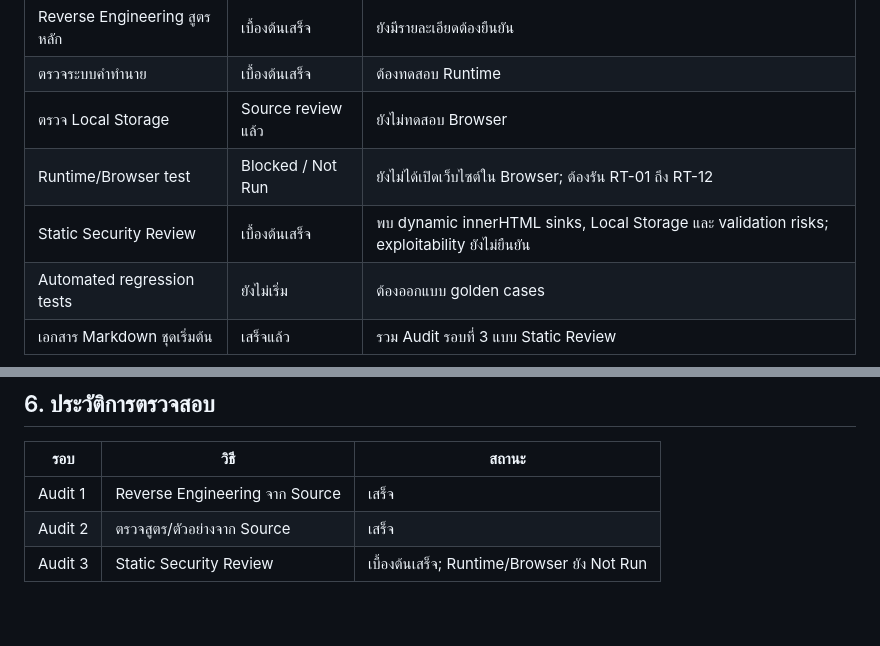
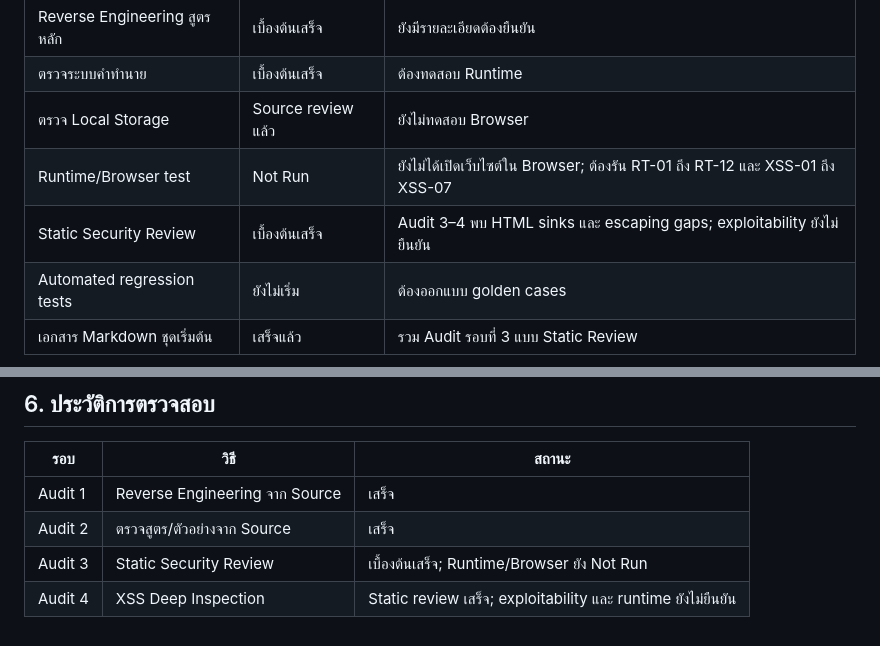
Before and after one commit to rattasart153-ops/rabbitastro, a Markdown page: docs/03_DEVELOPMENT_STATUS.md, 2 parts joined by grey strips. Drawn GitHub-style.

Commit message:
docs: update status after XSS deep inspection

```diff
--- a/docs/03_DEVELOPMENT_STATUS.md
+++ b/docs/03_DEVELOPMENT_STATUS.md
@@ -12,8 +12,8 @@ Branch ทำงาน: `rabbitastro-sandbox`
 | Reverse Engineering สูตรหลัก | เบื้องต้นเสร็จ | ยังมีรายละเอียดต้องยืนยัน |
 | ตรวจระบบคำทำนาย | เบื้องต้นเสร็จ | ต้องทดสอบ Runtime |
 | ตรวจ Local Storage | Source review แล้ว | ยังไม่ทดสอบ Browser |
-| Runtime/Browser test | Blocked / Not Run | ยังไม่ได้เปิดเว็บไซต์ใน Browser; ต้องรัน RT-01 ถึง RT-12 |
-| Static Security Review | เบื้องต้นเสร็จ | พบ dynamic innerHTML sinks, Local Storage และ validation risks; exploitability ยังไม่ยืนยัน |
+| Runtime/Browser test | Not Run | ยังไม่ได้เปิดเว็บไซต์ใน Browser; ต้องรัน RT-01 ถึง RT-12 และ XSS-01 ถึง XSS-07 |
+| Static Security Review | เบื้องต้นเสร็จ | Audit 3–4 พบ HTML sinks และ escaping gaps; exploitability ยังไม่ยืนยัน |
 | Automated regression tests | ยังไม่เริ่ม | ต้องออกแบบ golden cases |
 | เอกสาร Markdown ชุดเริ่มต้น | เสร็จแล้ว | รวม Audit รอบที่ 3 แบบ Static Review |
 
@@ -70,3 +70,4 @@ Branch ทำงาน: `rabbitastro-sandbox`
 | Audit 1 | Reverse Engineering จาก Source | เสร็จ |
 | Audit 2 | ตรวจสูตร/ตัวอย่างจาก Source | เสร็จ |
 | Audit 3 | Static Security Review | เบื้องต้นเสร็จ; Runtime/Browser ยัง Not Run |
+| Audit 4 | XSS Deep Inspection | Static review เสร็จ; exploitability และ runtime ยังไม่ยืนยัน |
```
